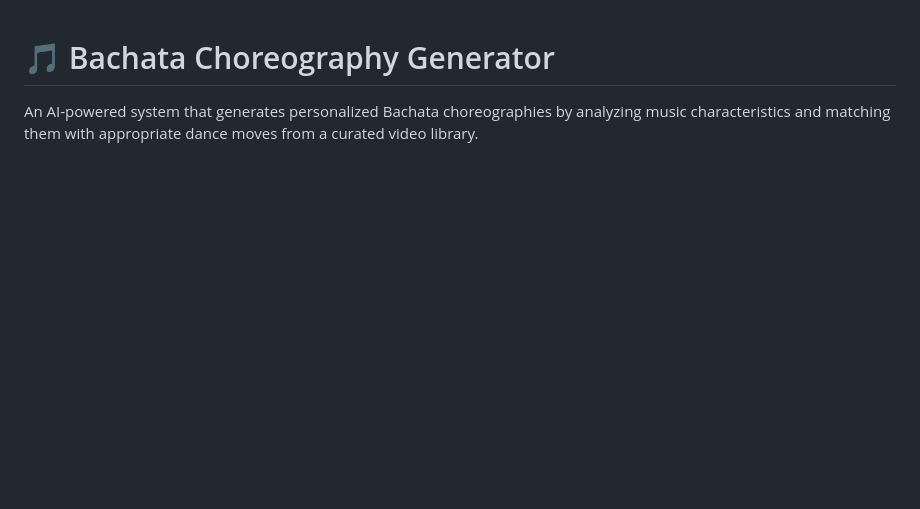
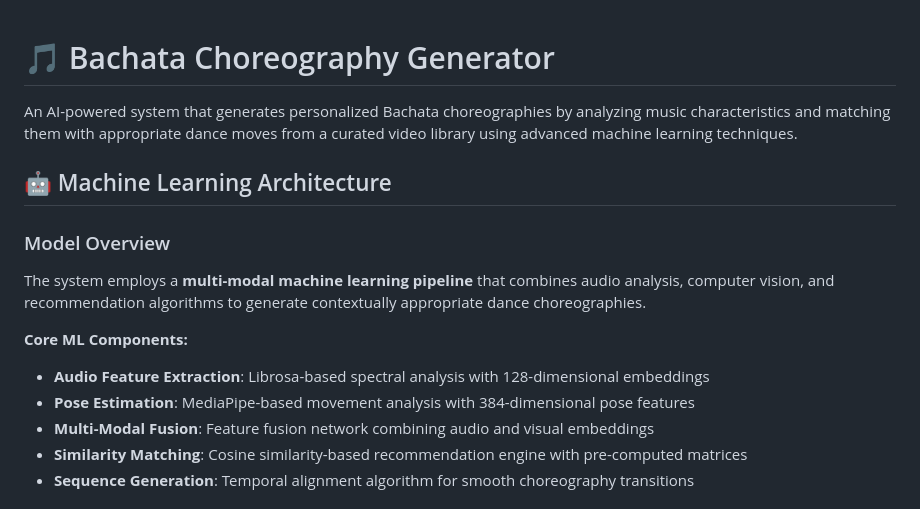
Before and after one commit to erickrex/bachata_vibes_qdrant, a Markdown page: bachata-choreography-generator/README.md, the part around one of its changes. Rendered like a GitHub page; blank space fills up the shorter version.

```diff
--- a/bachata-choreography-generator/README.md
+++ b/bachata-choreography-generator/README.md
@@ -1,3 +1,16 @@
 # 🎵 Bachata Choreography Generator
 
-An AI-powered system that generates personalized Bachata choreographies by analyzing music characteristics and matching them with appropriate dance moves from a curated video library.
+An AI-powered system that generates personalized Bachata choreographies by analyzing music characteristics and matching them with appropriate dance moves from a curated video library using advanced machine learning techniques.
+
+## 🤖 Machine Learning Architecture
+
+### Model Overview
+The system employs a **multi-modal machine learning pipeline** that combines audio analysis, computer vision, and recommendation algorithms to generate contextually appropriate dance choreographies.
+
+**Core ML Components:**
+- **Audio Feature Extraction**: Librosa-based spectral analysis with 128-dimensional embeddings
+- **Pose Estimation**: MediaPipe-based movement analysis with 384-dimensional pose features
+- **Multi-Modal Fusion**: Feature fusion network combining audio and visual embeddings
+- **Similarity Matching**: Cosine similarity-based recommendation engine with pre-computed matrices
+- **Sequence Generation**: Temporal alignment algorithm for smooth choreography transitions
+
```
Also changed, not shown: other parts of bachata-choreography-generator/README.md (+111 -0 lines).
